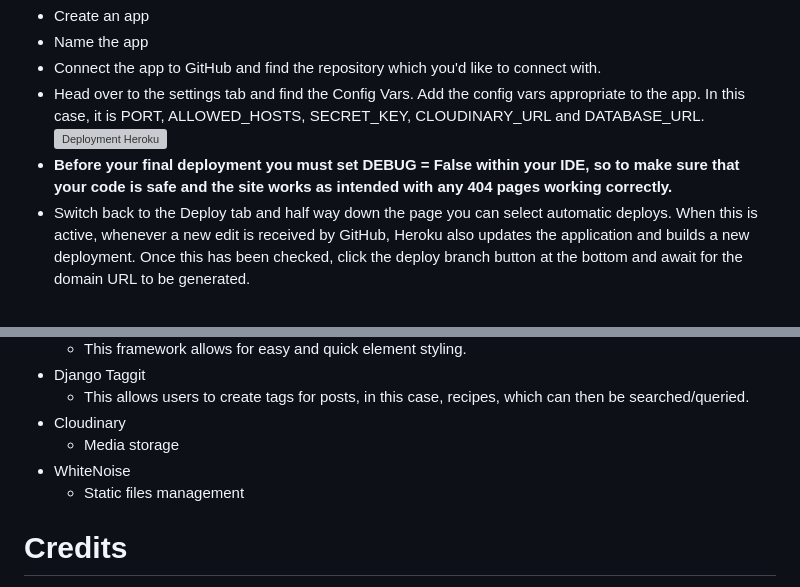
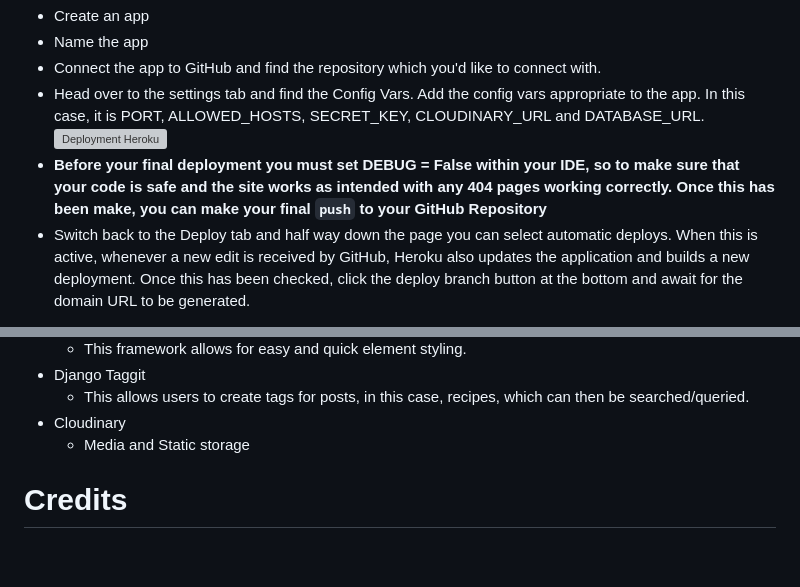
Before and after one commit to AlfredA93/recipe-repo-2, a Markdown page: README.md, 2 parts joined by grey strips. Rendered like a GitHub page; blank space fills up the shorter version; grey boxes are pictures that could not be loaded.

Commit message:
Refactor README Deployment layout

```diff
--- a/README.md
+++ b/README.md
@@ -257,7 +257,7 @@ I used ElephantSQL to set up a free cloud database with them. Set up an account
 - Connect the app to GitHub and find the repository which you'd like to connect with.
 - Head over to the settings tab and find the Config Vars. Add the config vars appropriate to the app. In this case, it is PORT, ALLOWED_HOSTS, SECRET_KEY, CLOUDINARY_URL and DATABASE_URL.
 ![Deployment Heroku](/documentation/readme-img/deploy.webp)
-- **Before your final deployment you must set DEBUG = False within your IDE, so to make sure that your code is safe and the site works as intended with any 404 pages working correctly.**
+- **Before your final deployment you must set DEBUG = False within your IDE, so to make sure that your code is safe and the site works as intended with any 404 pages working correctly. Once this has been make, you can make your final `push` to your GitHub Repository**
 - Switch back to the Deploy tab and half way down the page you can select automatic deploys. When this is active, whenever a new edit is received by GitHub, Heroku also updates the application and builds a new deployment. Once this has been checked, click the deploy branch button at the bottom and await for the domain URL to be generated.
 
 ![Deployment Heroku 2](/documentation/readme-img/deploy-heroku.webp)
@@ -273,9 +273,7 @@ I used ElephantSQL to set up a free cloud database with them. Set up an account
 - Django Taggit
   - This allows users to create tags for posts, in this case, recipes, which can then be searched/queried.
 - Cloudinary
-  - Media storage
-- WhiteNoise
-  - Static files management
+  - Media and Static storage
 
  # Credits
 Many thanks to both Code Institute and my mentor Alex K, I learnt a lot throughout this project and understand that this is just the tip of the iceberg. I used Stack Overflow a lot in this project to help understand some of the errors I was making, along with discovering whether certain ideas were possible.
```
Also changed, not shown: other parts of README.md (+2 -2 lines).
